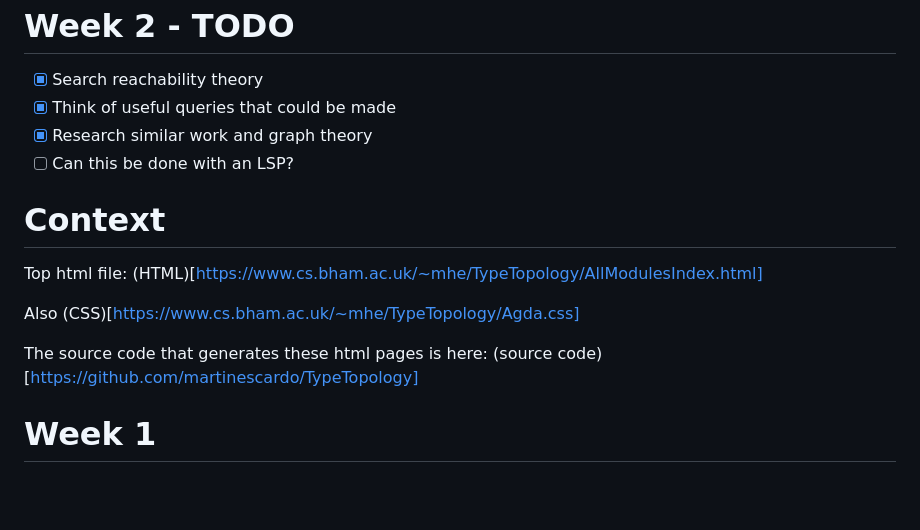
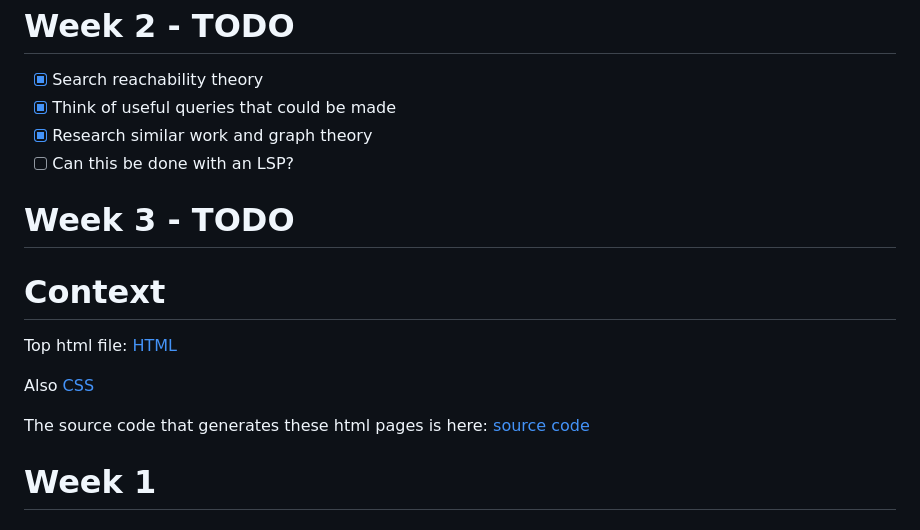
Before and after one commit to JulianVidal/AGDA_HTML, a Markdown page: reports/index.md, the part around one of its changes. GitHub-like rendering; blank space fills up the shorter version.

```diff
--- a/reports/index.md
+++ b/reports/index.md
@@ -25,14 +30,16 @@
 - [X] Research similar work and graph theory
 - [ ] Can this be done with an LSP?
 
+# Week 3 - TODO
+
 # Context
 
-Top html file: (HTML)[https://www.cs.bham.ac.uk/~mhe/TypeTopology/AllModulesIndex.html]
+Top html file: [HTML](https://www.cs.bham.ac.uk/~mhe/TypeTopology/AllModulesIndex.html)
 
-Also (CSS)[https://www.cs.bham.ac.uk/~mhe/TypeTopology/Agda.css]
+Also [CSS](https://www.cs.bham.ac.uk/~mhe/TypeTopology/Agda.css)
 
 The source code that generates these html pages is here:
-(source code)[https://github.com/martinescardo/TypeTopology]
+[source code](https://github.com/martinescardo/TypeTopology)
 
 # Week 1
 ## 1 - Pre-meeting report
```
Also changed, not shown: other parts of reports/index.md (+53 -6 lines).
